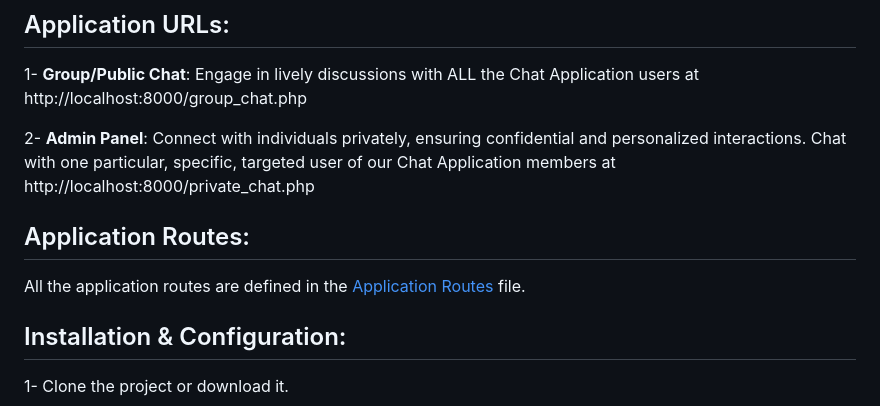
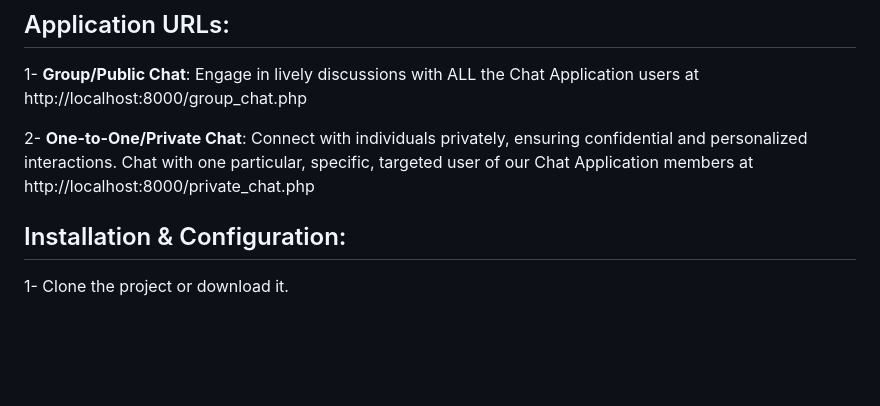
Before and after one commit to AhmedYahyaE/realtime-websocket-php-chat-application, a Markdown page: README.md, the part around the change. Drawn GitHub-style; blank space fills up the shorter version.

```diff
--- a/README.md
+++ b/README.md
@@ -52,10 +52,7 @@ Frontend technologies used: jQuery, JavaScript, AJAX, Parsley JavaScript form va
 ## Application URLs:
 1- **Group/Public Chat**: Engage in lively discussions with ALL the Chat Application users at http://localhost:8000/group_chat.php
 
-2- **Admin Panel**: Connect with individuals privately, ensuring confidential and personalized interactions. Chat with one particular, specific, targeted user of our Chat Application members at http://localhost:8000/private_chat.php
-
-## Application Routes:
-All the application routes are defined in the [Application Routes](App/index.php) file.
+2- **One-to-One/Private Chat**: Connect with individuals privately, ensuring confidential and personalized interactions. Chat with one particular, specific, targeted user of our Chat Application members at http://localhost:8000/private_chat.php
 
 ## Installation & Configuration:
 1- Clone the project or download it.
```
